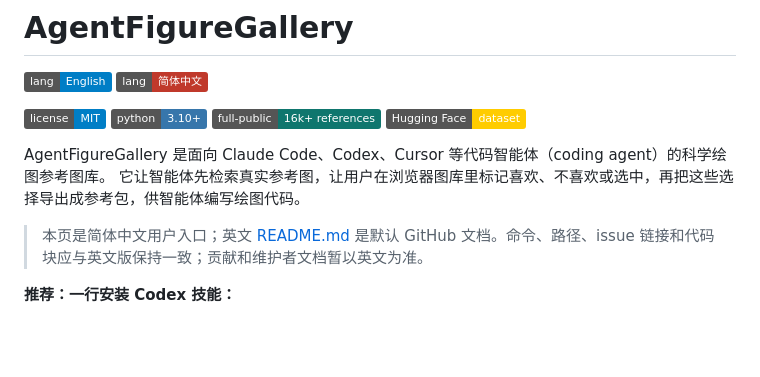
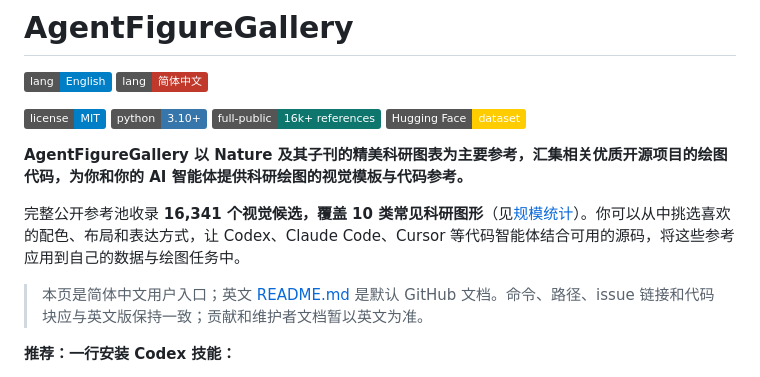
Before and after one commit to Dsadd4/AgentFigureGallery, a Markdown page: README.zh-CN.md, the part around the change. Rendered like a GitHub page; badges without logos; blank space fills up the shorter version.

Commit message:
docs: align Chinese introduction with sources and collection statistics

```diff
--- a/README.zh-CN.md
+++ b/README.zh-CN.md
@@ -8,8 +8,9 @@
 [![Full KB](https://img.shields.io/badge/full--public-16k%2B%20references-0f766e.svg)](docs/REMOTE_FULL_VALIDATION.md)
 [![Hugging Face Dataset](https://img.shields.io/badge/Hugging%20Face-dataset-ffcc00.svg)](https://huggingface.co/datasets/dsadd4/AgentFigureGallery)
 
-AgentFigureGallery 是面向 Claude Code、Codex、Cursor 等代码智能体（coding agent）的科学绘图参考图库。
-它让智能体先检索真实参考图，让用户在浏览器图库里标记喜欢、不喜欢或选中，再把这些选择导出成参考包，供智能体编写绘图代码。
+**AgentFigureGallery 以 Nature 及其子刊的精美科研图表为主要参考，汇集相关优质开源项目的绘图代码，为你和你的 AI 智能体提供科研绘图的视觉模板与代码参考。**
+
+完整公开参考池收录 **16,341 个视觉候选，覆盖 10 类常见科研图形**（见[规模统计](docs/REMOTE_FULL_VALIDATION.md#candidate-counts)）。你可以从中挑选喜欢的配色、布局和表达方式，让 Codex、Claude Code、Cursor 等代码智能体结合可用的源码，将这些参考应用到自己的数据与绘图任务中。
 
 > 本页是简体中文用户入口；英文 [README.md](README.md) 是默认 GitHub 文档。命令、路径、issue 链接和代码块应与英文版保持一致；贡献和维护者文档暂以英文为准。
 
```
